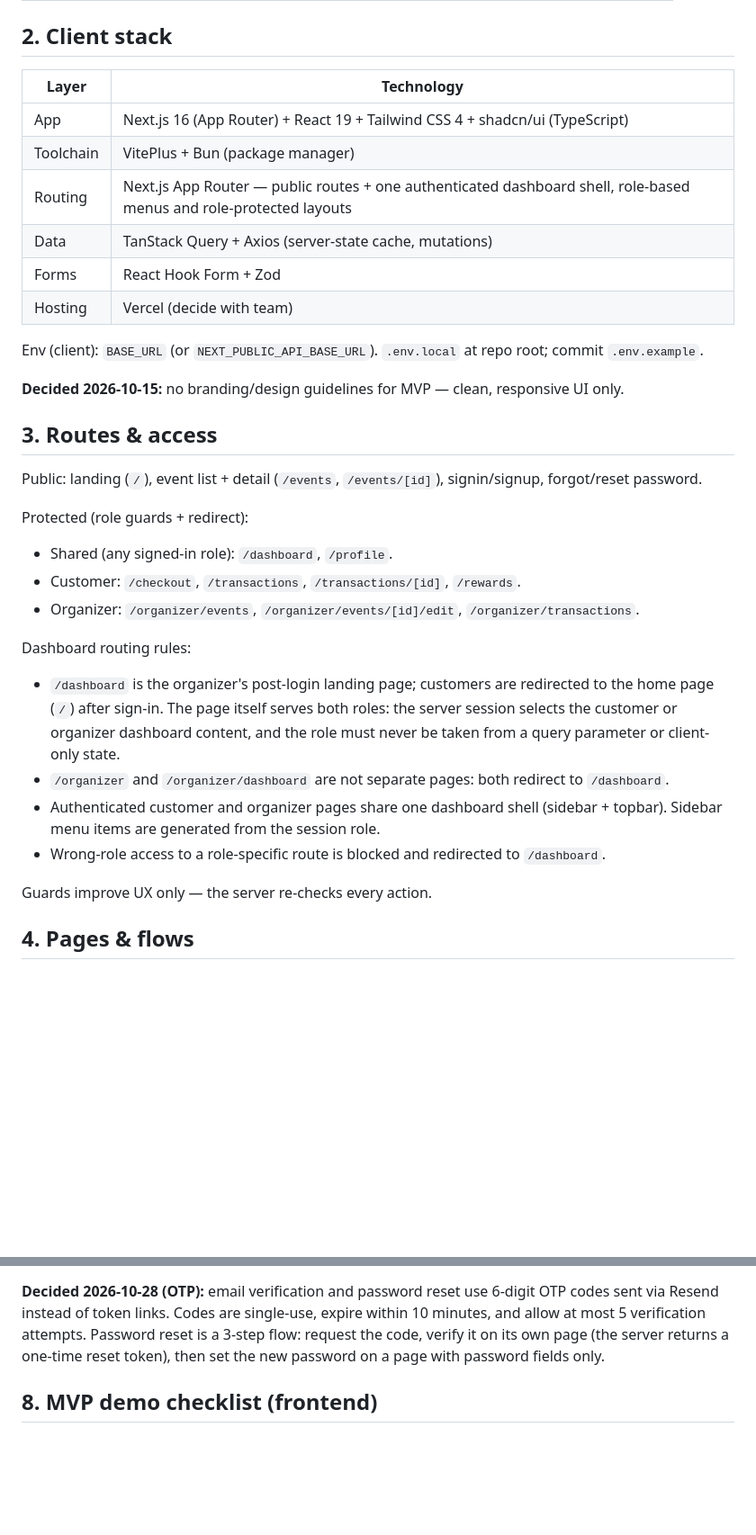
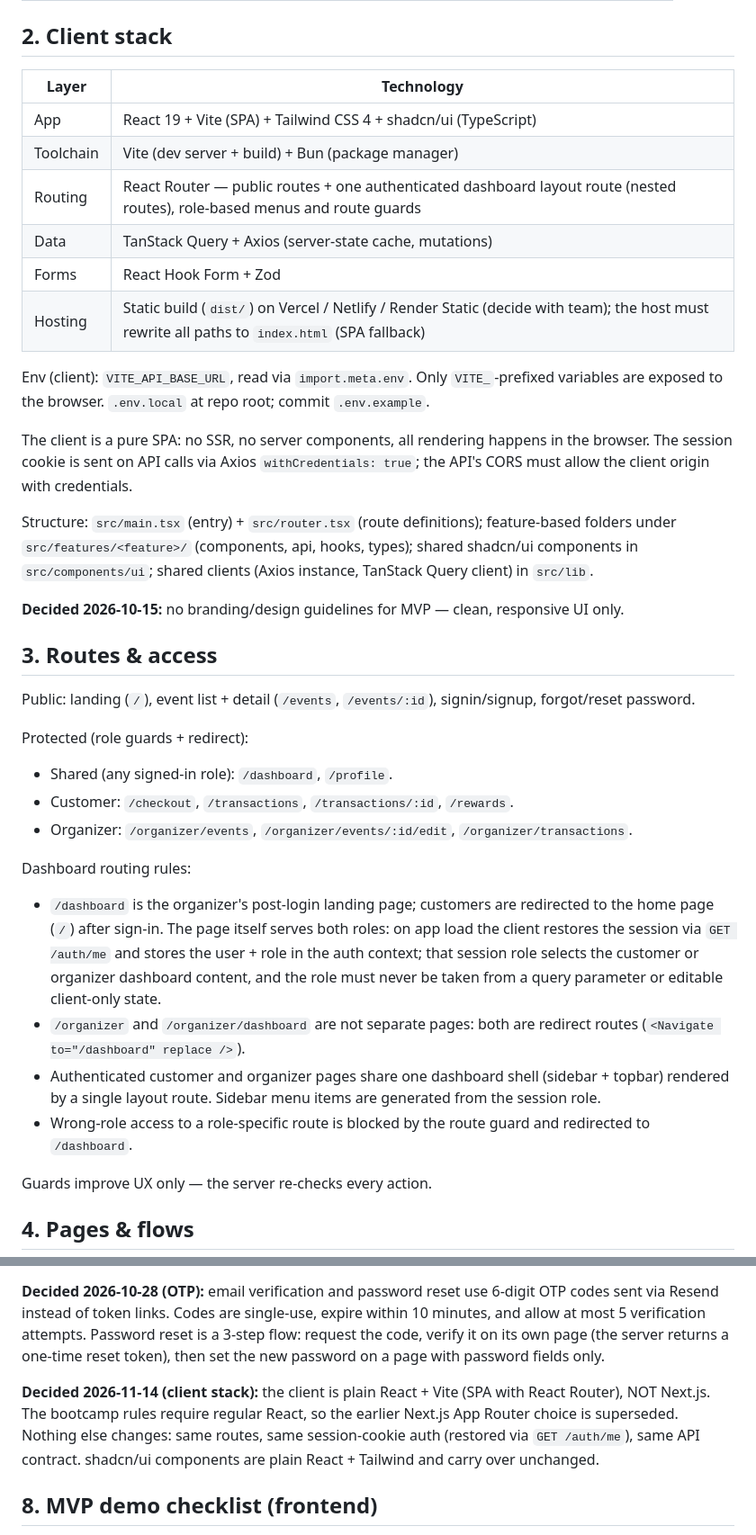
Before and after one commit to andikatp/mini-project-client, a Markdown page: prd-frontend.md, 2 parts joined by grey strips. Shown at 90% size. Rendered like a GitHub page; blank space fills up the shorter version.

Commit message:
refactor: update frontend PRD to replace Next.js with Vite SPA and React Router

```diff
--- a/prd-frontend.md
+++ b/prd-frontend.md
@@ -20,47 +20,62 @@ performance from a shared, role-based dashboard.
 
 ## 2. Client stack
 
-| Layer     | Technology                                                                                                          |
-| --------- | ------------------------------------------------------------------------------------------------------------------- |
-| App       | Next.js 16 (App Router) + React 19 + Tailwind CSS 4 + shadcn/ui (TypeScript)                                        |
-| Toolchain | VitePlus + Bun (package manager)                                                                                    |
-| Routing   | Next.js App Router — public routes + one authenticated dashboard shell, role-based menus and role-protected layouts |
-| Data      | TanStack Query + Axios (server-state cache, mutations)                                                              |
-| Forms     | React Hook Form + Zod                                                                                               |
-| Hosting   | Vercel (decide with team)                                                                                           |
+| Layer     | Technology                                                                                                                                    |
+| --------- | --------------------------------------------------------------------------------------------------------------------------------------------- |
+| App       | React 19 + Vite (SPA) + Tailwind CSS 4 + shadcn/ui (TypeScript)                                                                               |
+| Toolchain | Vite (dev server + build) + Bun (package manager)                                                                                             |
+| Routing   | React Router — public routes + one authenticated dashboard layout route (nested routes), role-based menus and route guards                    |
+| Data      | TanStack Query + Axios (server-state cache, mutations)                                                                                        |
+| Forms     | React Hook Form + Zod                                                                                                                         |
+| Hosting   | Static build (`dist/`) on Vercel / Netlify / Render Static (decide with team); the host must rewrite all paths to `index.html` (SPA fallback) |
 
-Env (client): `BASE_URL` (or `NEXT_PUBLIC_API_BASE_URL`). `.env.local` at repo root; commit `.env.example`.
+Env (client): `VITE_API_BASE_URL`, read via `import.meta.env`. Only
+`VITE_`-prefixed variables are exposed to the browser. `.env.local` at
+repo root; commit `.env.example`.
+
+The client is a pure SPA: no SSR, no server components, all rendering
+happens in the browser. The session cookie is sent on API calls via
+Axios `withCredentials: true`; the API's CORS must allow the client
+origin with credentials.
+
+Structure: `src/main.tsx` (entry) + `src/router.tsx` (route
+definitions); feature-based folders under `src/features/<feature>/`
+(components, api, hooks, types); shared shadcn/ui components in
+`src/components/ui`; shared clients (Axios instance, TanStack Query
+client) in `src/lib`.
 
 **Decided 2026-10-15:** no branding/design guidelines for MVP — clean,
 responsive UI only.
 
 ## 3. Routes & access
 
-Public: landing (`/`), event list + detail (`/events`, `/events/[id]`),
+Public: landing (`/`), event list + detail (`/events`, `/events/:id`),
 signin/signup, forgot/reset password.
 
 Protected (role guards + redirect):
 
 - Shared (any signed-in role): `/dashboard`, `/profile`.
-- Customer: `/checkout`, `/transactions`, `/transactions/[id]`,
+- Customer: `/checkout`, `/transactions`, `/transactions/:id`,
   `/rewards`.
-- Organizer: `/organizer/events`, `/organizer/events/[id]/edit`,
+- Organizer: `/organizer/events`, `/organizer/events/:id/edit`,
   `/organizer/transactions`.
 
 Dashboard routing rules:
 
 - `/dashboard` is the organizer's post-login landing page; customers are
   redirected to the home page (`/`) after sign-in. The page itself serves
-  both roles: the server session selects the customer or organizer
-  dashboard content, and the role must never be taken from a query
-  parameter or client-only state.
+  both roles: on app load the client restores the session via
+  `GET /auth/me` and stores the user + role in the auth context; that
+  session role selects the customer or organizer dashboard content, and
+  the role must never be taken from a query parameter or editable
+  client-only state.
 - `/organizer` and `/organizer/dashboard` are not separate pages: both
-  redirect to `/dashboard`.
+  are redirect routes (`<Navigate to="/dashboard" replace />`).
 - Authenticated customer and organizer pages share one dashboard shell
-  (sidebar + topbar). Sidebar menu items are generated from the session
-  role.
-- Wrong-role access to a role-specific route is blocked and redirected to
-  `/dashboard`.
+  (sidebar + topbar) rendered by a single layout route. Sidebar menu
+  items are generated from the session role.
+- Wrong-role access to a role-specific route is blocked by the route
+  guard and redirected to `/dashboard`.
 
 Guards improve UX only — the server re-checks every action.
 
@@ -209,6 +224,13 @@ attempts. Password reset is a 3-step flow: request the code, verify it
 on its own page (the server returns a one-time reset token), then set
 the new password on a page with password fields only.
 
+**Decided 2026-11-14 (client stack):** the client is plain React +
+Vite (SPA with React Router), NOT Next.js. The bootcamp rules require
+regular React, so the earlier Next.js App Router choice is superseded.
+Nothing else changes: same routes, same session-cookie auth (restored
+via `GET /auth/me`), same API contract. shadcn/ui components are plain
+React + Tailwind and carry over unchanged.
+
 ## 8. MVP demo checklist (frontend)
 
 - Protected URLs redirect when signed out; wrong-role pages blocked.
```
